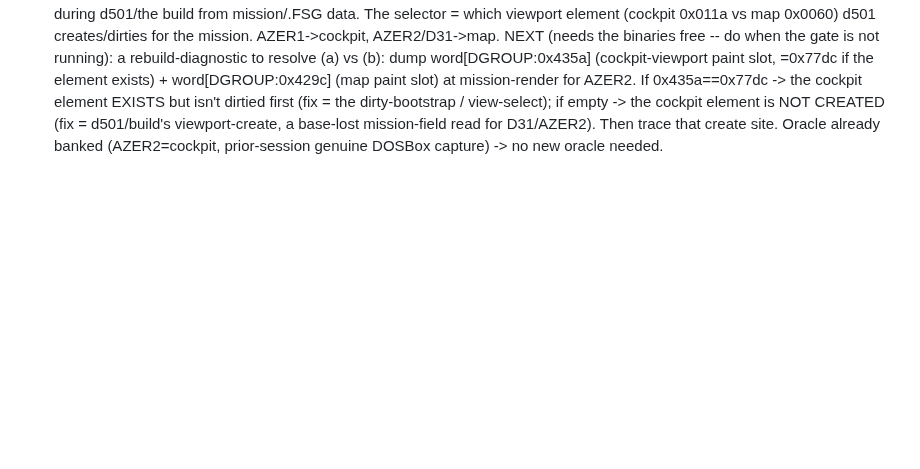
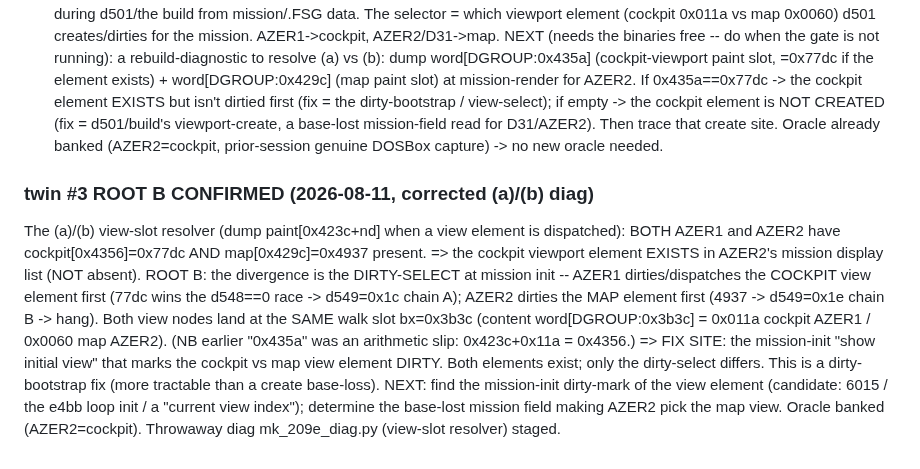
Before and after one commit to Weichwolf/wasm-fist, a Markdown page: docs/coverage_plan.md, the part around the change. Rendered like a GitHub page; blank space fills up the shorter version.

Commit message:
docs(coverage): twin #3 ROOT B CONFIRMED -- cockpit viewport EXISTS in AZER2 (0x4356=77dc) + map (0x429c=4937); divergence is the mission-init DIRTY-SELECT (AZER1 dirties cockpit, AZER2 map), same walk slot 0x3b3c; fix = the init view-dirty selector (dirty-bootstrap, tractable), not a create base-loss

```diff
--- a/docs/coverage_plan.md
+++ b/docs/coverage_plan.md
@@ -773,3 +773,17 @@ dump word[DGROUP:0x435a] (cockpit-viewport paint slot, =0x77dc if the element ex
 dirtied first (fix = the dirty-bootstrap / view-select); if empty -> the cockpit element is NOT CREATED (fix =
 d501/build's viewport-create, a base-lost mission-field read for D31/AZER2).  Then trace that create site.
 Oracle already banked (AZER2=cockpit, prior-session genuine DOSBox capture) -> no new oracle needed.
+
+### twin #3 ROOT B CONFIRMED (2026-08-11, corrected (a)/(b) diag)
+The (a)/(b) view-slot resolver (dump paint[0x423c+nd] when a view element is dispatched): BOTH AZER1 and
+AZER2 have cockpit[0x4356]=0x77dc AND map[0x429c]=0x4937 present.  => the cockpit viewport element EXISTS in
+AZER2's mission display list (NOT absent).  ROOT B: the divergence is the DIRTY-SELECT at mission init --
+AZER1 dirties/dispatches the COCKPIT view element first (77dc wins the d548==0 race -> d549=0x1c chain A);
+AZER2 dirties the MAP element first (4937 -> d549=0x1e chain B -> hang).  Both view nodes land at the SAME
+walk slot bx=0x3b3c (content word[DGROUP:0x3b3c] = 0x011a cockpit AZER1 / 0x0060 map AZER2).  (NB earlier
+"0x435a" was an arithmetic slip: 0x423c+0x11a = 0x4356.)
+=> FIX SITE: the mission-init "show initial view" that marks the cockpit vs map view element DIRTY.  Both
+elements exist; only the dirty-select differs.  This is a dirty-bootstrap fix (more tractable than a create
+base-loss).  NEXT: find the mission-init dirty-mark of the view element (candidate: 6015 / the e4bb loop init
+/ a "current view index"); determine the base-lost mission field making AZER2 pick the map view.  Oracle
+banked (AZER2=cockpit).  Throwaway diag mk_209e_diag.py (view-slot resolver) staged.
```
